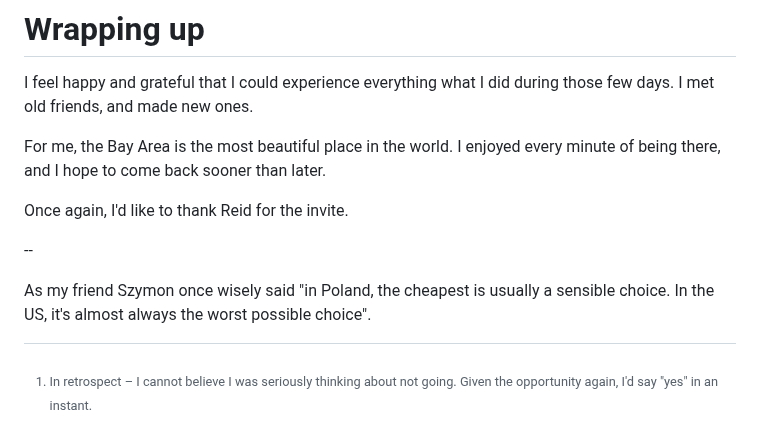
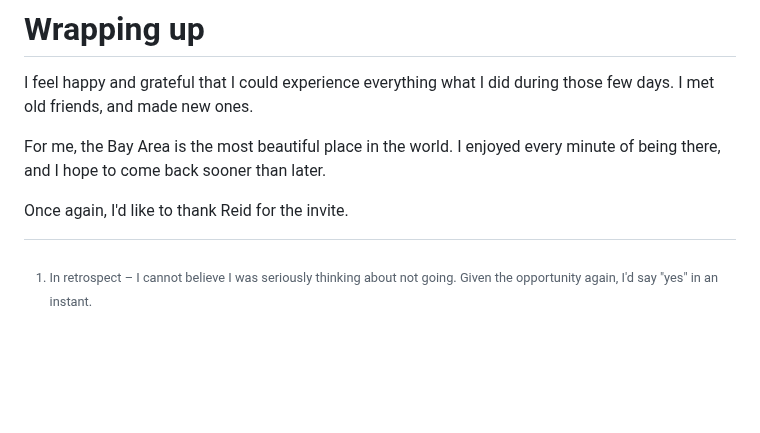
Before and after one commit to bartekpacia/garden, a Markdown page: posts/my-journey-to-google-io-2024.md, the part around the change. GitHub-like rendering; blank space fills up the shorter version.

Commit message:
szymon, wise words, but i cannot find a way to incorporate them

```diff
--- a/posts/my-journey-to-google-io-2024.md
+++ b/posts/my-journey-to-google-io-2024.md
@@ -362,11 +362,6 @@ minute of being there, and I hope to come back sooner than later.
 
 Once again, I'd like to thank Reid for the invite.
 
---
-
-As my friend Szymon once wisely said "in Poland, the cheapest is usually a
-sensible choice. In the US, it's almost always the worst possible choice".
-
 [Reid Baker]: https://github.com/reidbaker
 [a reddit thread]: https://www.reddit.com/r/internetarchive/comments/10a9izs/internet_archive_headquarters
 [Jason Scott]: http://ascii.textfiles.com
```
